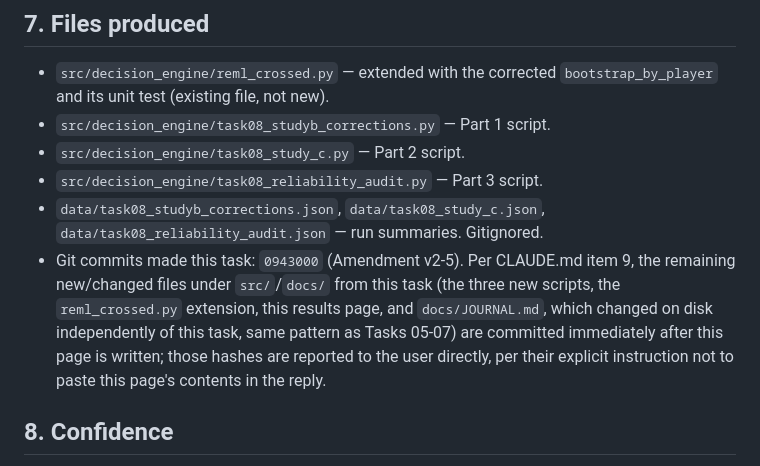
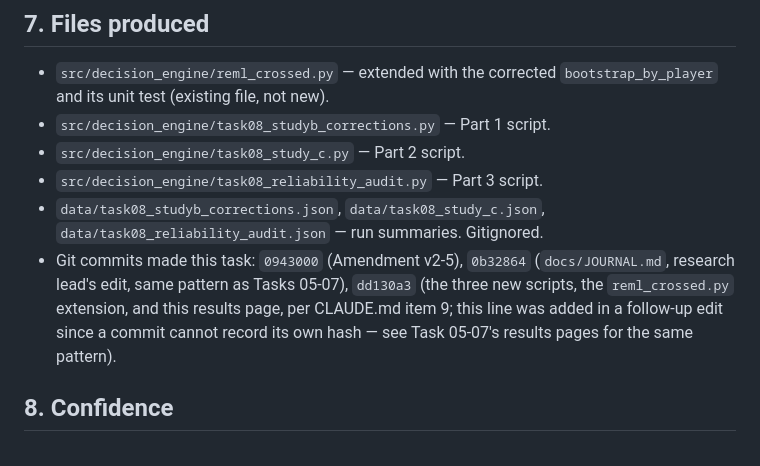
Before and after one commit to UtkarshRai247/Regista2, a Markdown page: docs/results/08-studies-b-c.md, the part around the change. Rendered like a GitHub page.

Commit message:
Record Task 08 results-page commit hash (CLAUDE.md item 9)

```diff
--- a/docs/results/08-studies-b-c.md
+++ b/docs/results/08-studies-b-c.md
@@ -293,14 +293,12 @@ through v2-5 and plan sections 4-6 was implementable exactly as written.
 - `src/decision_engine/task08_reliability_audit.py` — Part 3 script.
 - `data/task08_studyb_corrections.json`, `data/task08_study_c.json`,
   `data/task08_reliability_audit.json` — run summaries. Gitignored.
-- Git commits made this task: `0943000` (Amendment v2-5). Per CLAUDE.md
-  item 9, the remaining new/changed files under `src/`/`docs/` from this
-  task (the three new scripts, the `reml_crossed.py` extension, this
-  results page, and `docs/JOURNAL.md`, which changed on disk
-  independently of this task, same pattern as Tasks 05-07) are committed
-  immediately after this page is written; those hashes are reported to
-  the user directly, per their explicit instruction not to paste this
-  page's contents in the reply.
+- Git commits made this task: `0943000` (Amendment v2-5), `0b32864`
+  (`docs/JOURNAL.md`, research lead's edit, same pattern as Tasks 05-07),
+  `dd130a3` (the three new scripts, the `reml_crossed.py` extension, and
+  this results page, per CLAUDE.md item 9; this line was added in a
+  follow-up edit since a commit cannot record its own hash — see Task
+  05-07's results pages for the same pattern).
 
 ## 8. Confidence
 High on Part 1.1's fix: a direct, mechanical unit test (not an indirect
```
